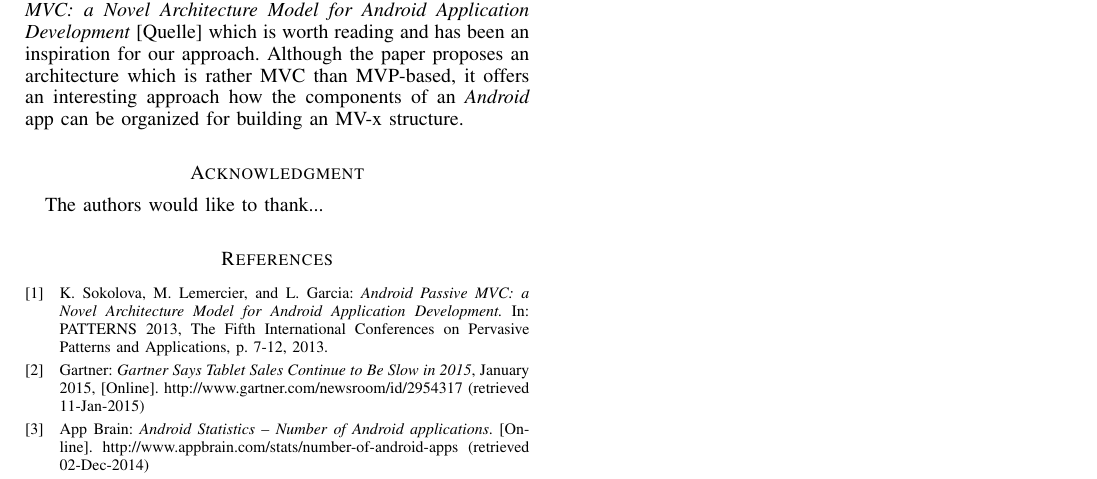
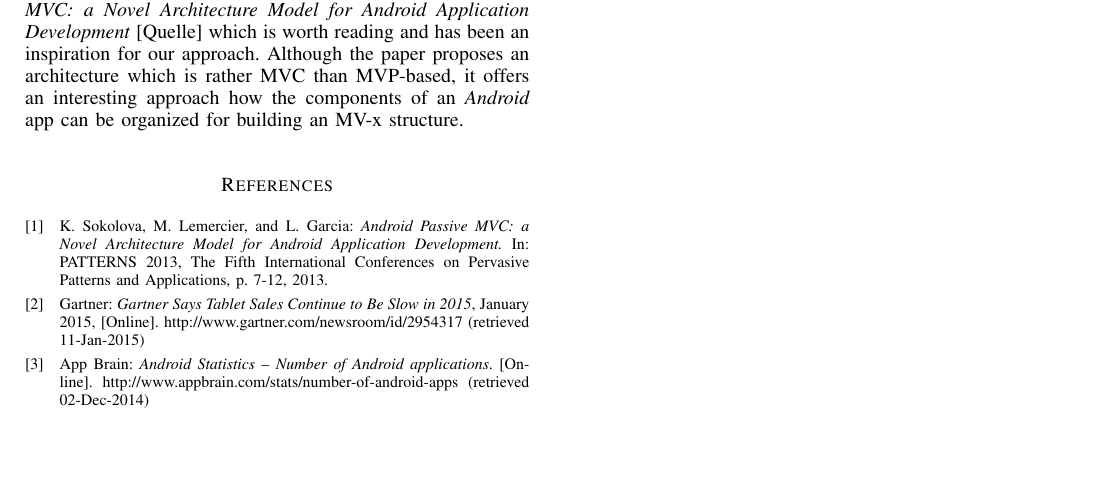
Before and after one commit to miwurster/android-mvp, a LaTeX paper (paper/paper.tex, which reads paper/Content/appendix.tex): part of page 4 of 4, cut so that both start at the same text, the shorter picture padded with empty space. Compiled offline with pdfLaTeX.

Commit message:
Removed acknowledgments

```diff
--- a/paper/Content/appendix.tex
+++ b/paper/Content/appendix.tex
@@ -7,7 +7,3 @@
 
 
 % use section* for acknowledgement
-\section*{Acknowledgment}
-
-
-The authors would like to thank...
```
